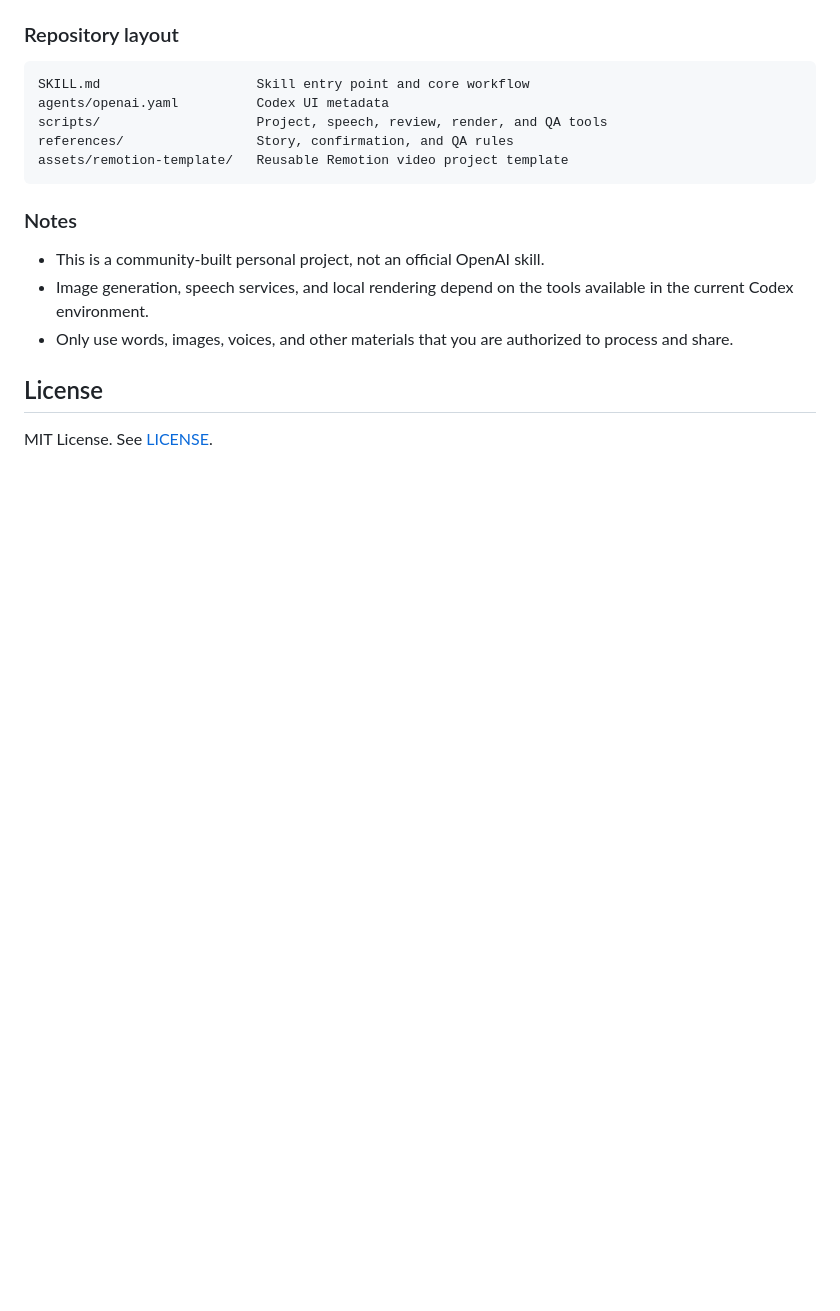
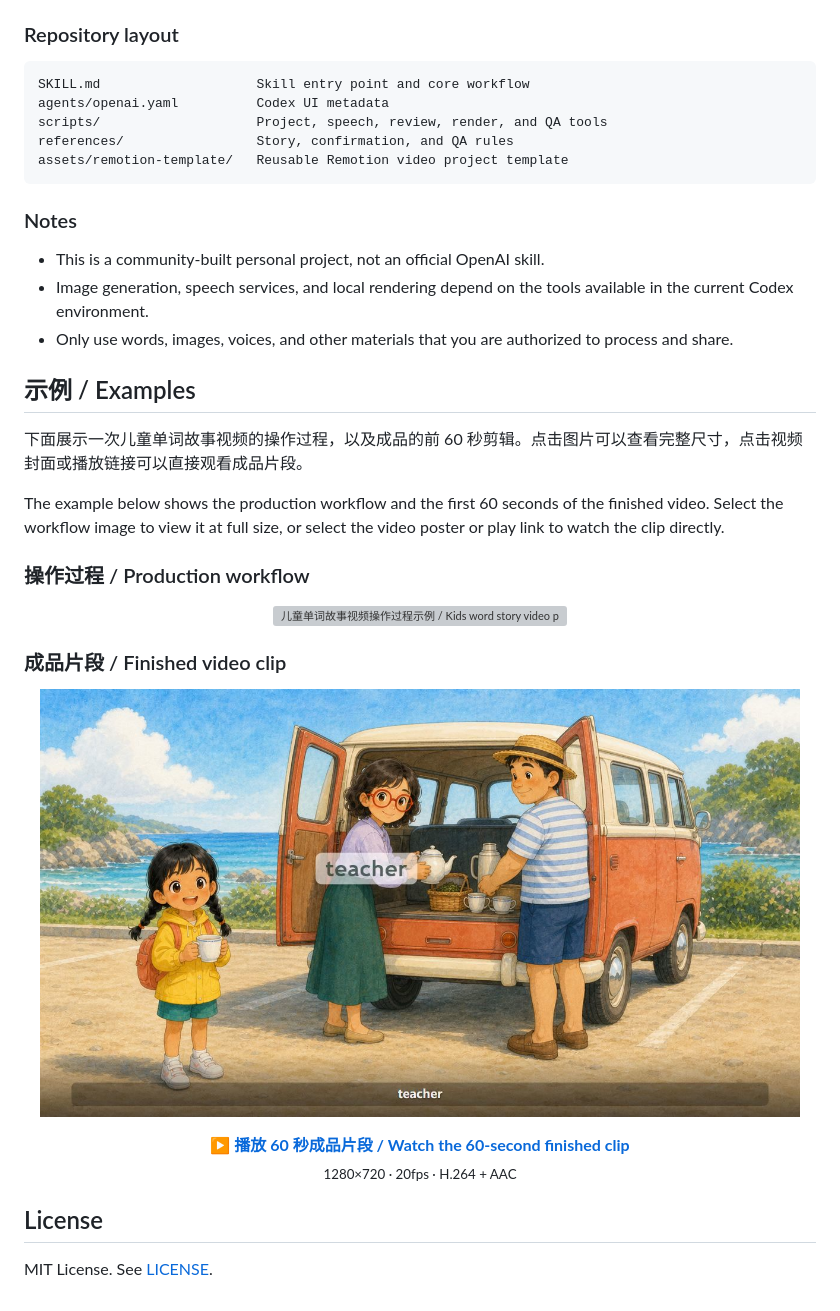
Before and after one commit to shxrise/kids-word-story-video, a Markdown page: README.md, the part around one of its changes. GitHub-like rendering; pictures changed too: docs/examples/story-demo-first-60s-poster.jpg (added); blank space fills up the shorter version; grey boxes are pictures that could not be loaded.

Commit message:
Add README workflow and video example

```diff
--- a/README.md
+++ b/README.md
@@ -144,6 +146,31 @@ assets/remotion-template/   Reusable Remotion video project template
 - Image generation, speech services, and local rendering depend on the tools available in the current Codex environment.
 - Only use words, images, voices, and other materials that you are authorized to process and share.
 
+<a id="examples"></a>
+
+## 示例 / Examples
+
+下面展示一次儿童单词故事视频的操作过程，以及成品的前 60 秒剪辑。点击图片可以查看完整尺寸，点击视频封面或播放链接可以直接观看成品片段。
+
+The example below shows the production workflow and the first 60 seconds of the finished video. Select the workflow image to view it at full size, or select the video poster or play link to watch the clip directly.
+
+### 操作过程 / Production workflow
+
+<p align="center">
+  <a href="docs/examples/production-workflow.png"><img src="docs/examples/production-workflow.png" alt="儿童单词故事视频操作过程示例 / Kids word story video production workflow example" width="760"></a>
+</p>
+
+### 成品片段 / Finished video clip
+
+<p align="center">
+  <a href="docs/examples/story-demo-first-60s.mp4?raw=1"><img src="docs/examples/story-demo-first-60s-poster.jpg" alt="彩虹伞的海边任务成品视频前 60 秒封面 / Poster for the first 60 seconds of the finished story video" width="760"></a>
+</p>
+
+<p align="center">
+  <a href="docs/examples/story-demo-first-60s.mp4?raw=1"><strong>▶ 播放 60 秒成品片段 / Watch the 60-second finished clip</strong></a><br>
+  <sub>1280×720 · 20fps · H.264 + AAC</sub>
+</p>
+
 ## License
 
 MIT License. See [LICENSE](LICENSE).
```
Also changed, not shown: other parts of README.md (+2 -0 lines), 3 other files.
